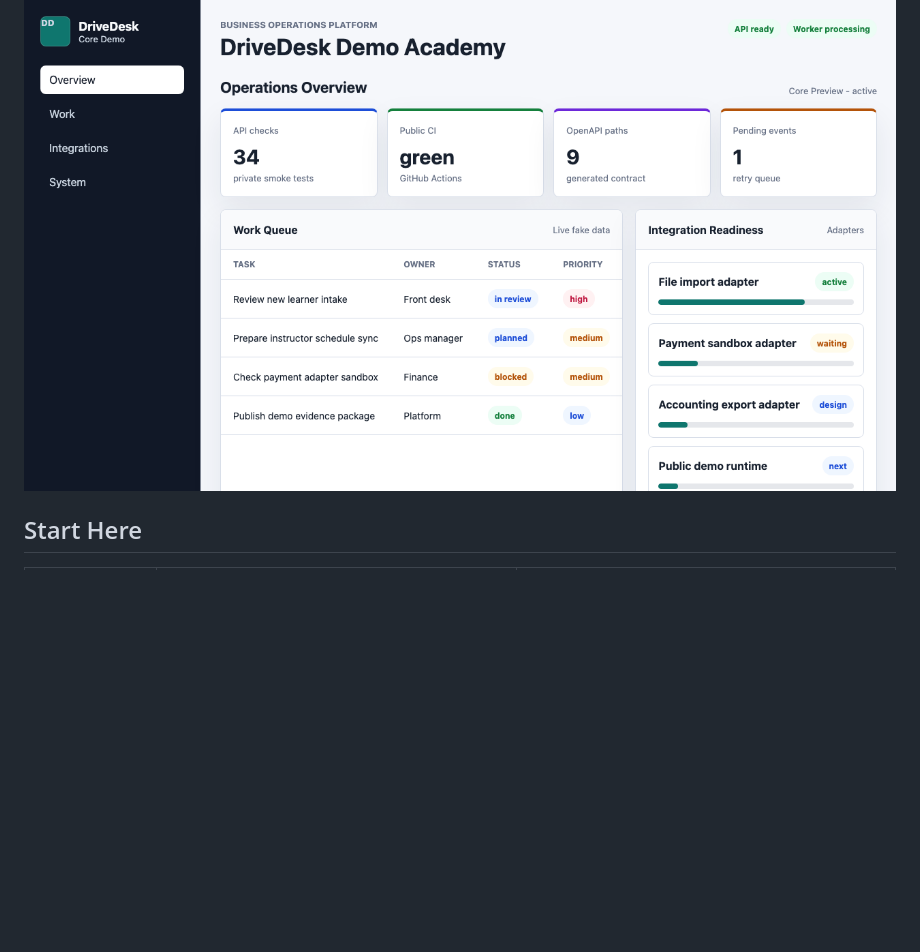
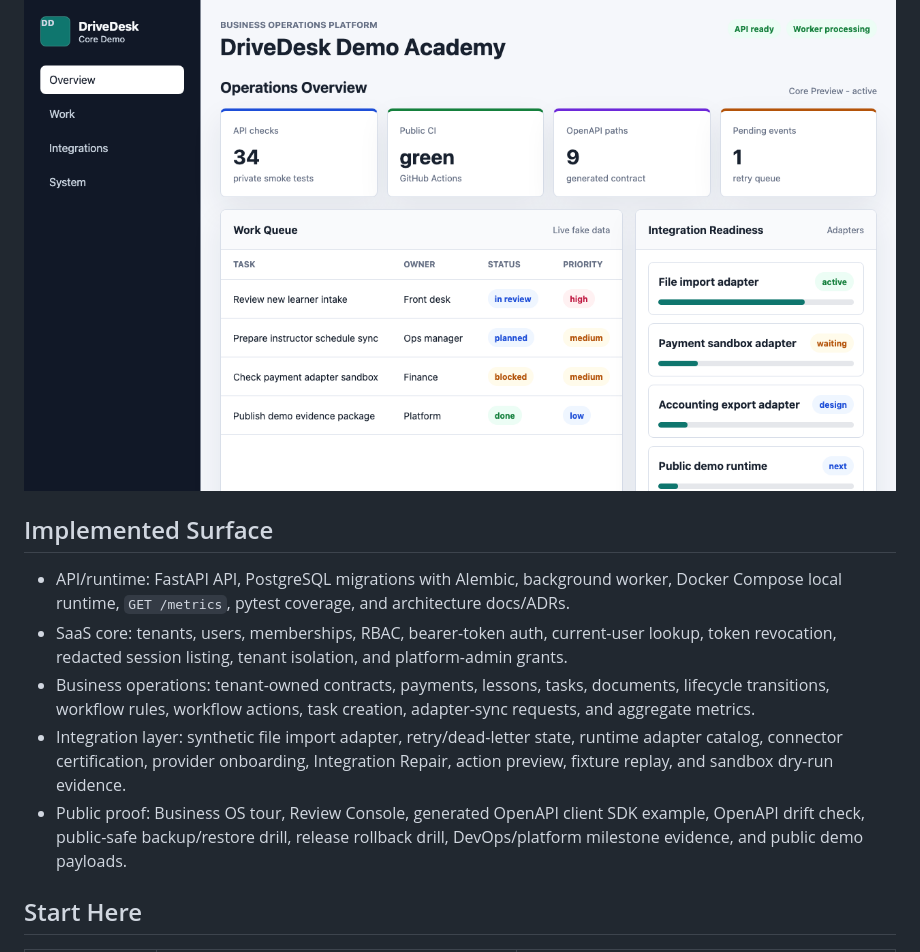
Before and after one commit to AlexGerlitz/drivedesk-core, a Markdown page: README.md, the part around one of its changes. Drawn GitHub-style; blank space fills up the shorter version.

```diff
--- a/README.md
+++ b/README.md
@@ -54,6 +36,25 @@ It includes:
 [Open the public DriveDesk Core demo](https://alexgerlitz.github.io/drivedesk-core/apps/admin/public-demo/)
 
 ![DriveDesk Core demo overview](docs/public/assets/drivedesk-core-demo-overview.png)
+
+## Implemented Surface
+
+- API/runtime: FastAPI API, PostgreSQL migrations with Alembic, background
+  worker, Docker Compose local runtime, `GET /metrics`, pytest coverage, and
+  architecture docs/ADRs.
+- SaaS core: tenants, users, memberships, RBAC, bearer-token auth, current-user
+  lookup, token revocation, redacted session listing, tenant isolation, and
+  platform-admin grants.
+- Business operations: tenant-owned contracts, payments, lessons, tasks,
+  documents, lifecycle transitions, workflow rules, workflow actions, task
+  creation, adapter-sync requests, and aggregate metrics.
+- Integration layer: synthetic file import adapter, retry/dead-letter state,
+  runtime adapter catalog, connector certification, provider onboarding,
+  Integration Repair, action preview, fixture replay, and sandbox dry-run
+  evidence.
+- Public proof: Business OS tour, Review Console, generated OpenAPI client SDK
+  example, OpenAPI drift check, public-safe backup/restore drill, release
+  rollback drill, DevOps/platform milestone evidence, and public demo payloads.
 
 ## Start Here
 
```
Also changed, not shown: other parts of README.md (+22 -40 lines).
